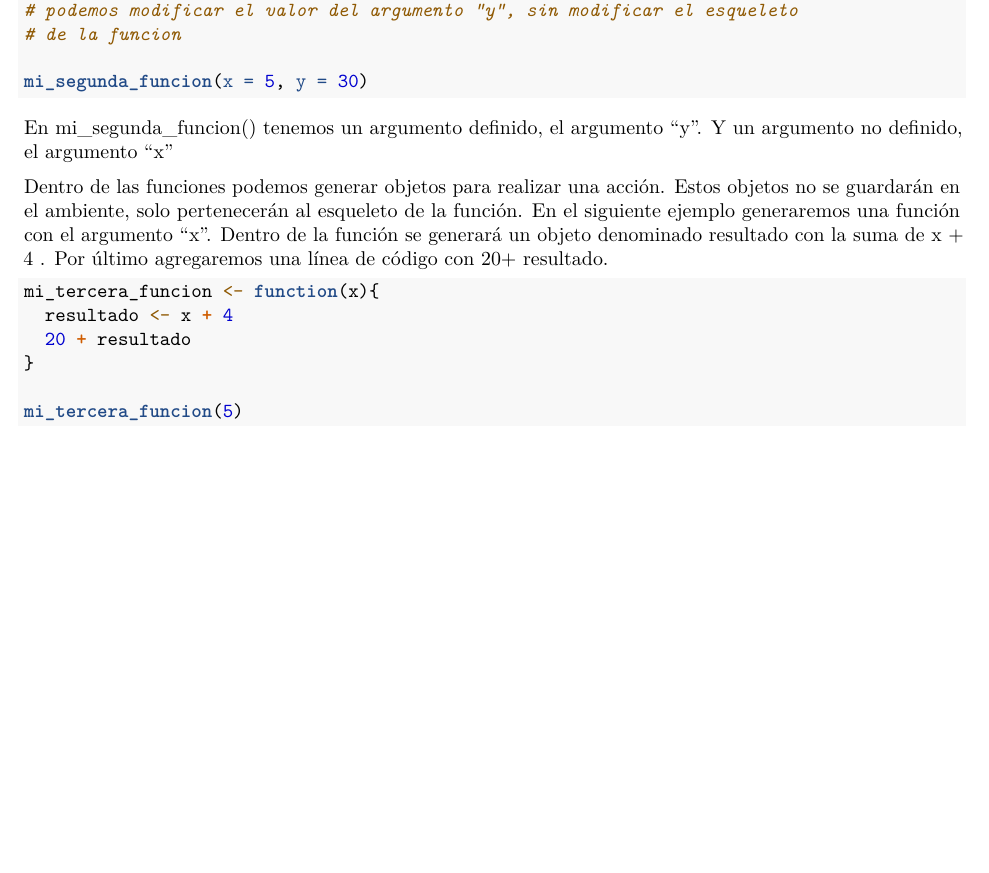
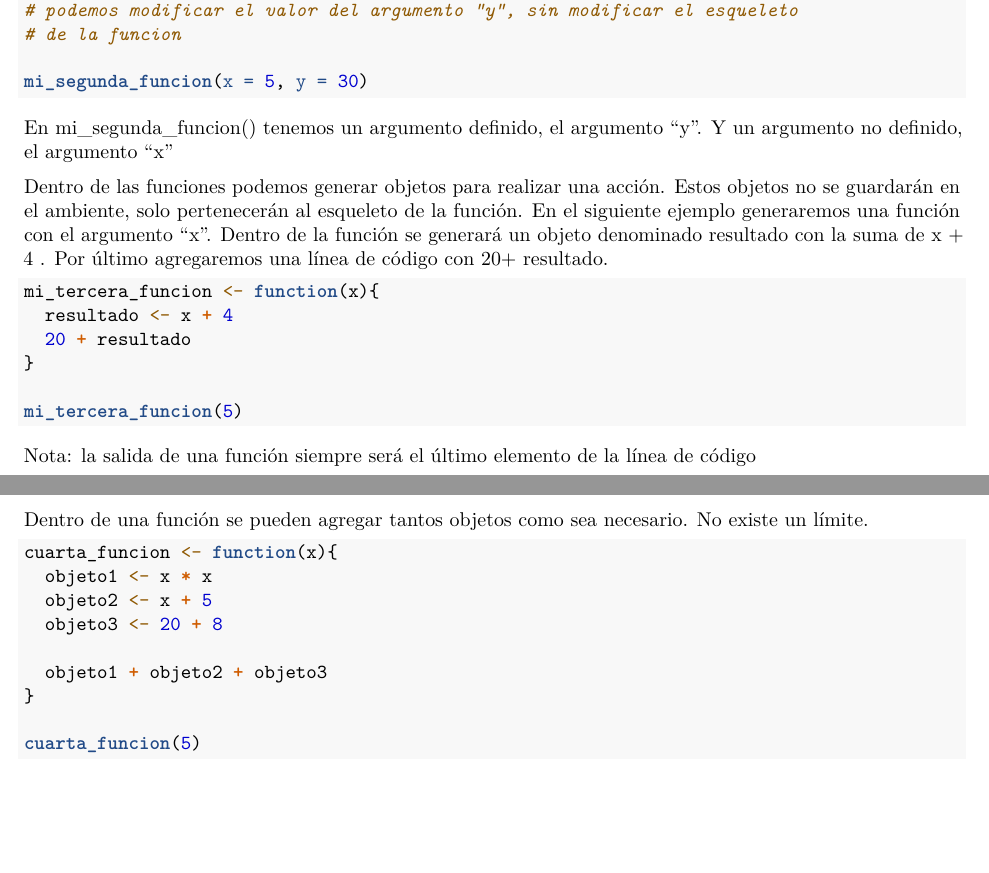
Before and after one commit to ArmandoODV19/curso_verano_2022, an R Markdown document (clases/clase_funciones.Rmd): part of page 4 of 4 before the commit and two parts of pages 4 and 5 of 5 after it, the two joined at a grey line, cut so that both start at the same text, the shorter picture padded with empty space. Rendered offline with R 4.5, knitr and Pandoc, then LaTeX, with nearby package versions.

Commit message:
agregando objetos en funciones

````diff
--- a/clases/clase_funciones.Rmd
+++ b/clases/clase_funciones.Rmd
@@ -228,3 +228,20 @@ mi_tercera_funcion <- function(x){
 
 mi_tercera_funcion(5)
 ```
+
+Nota: la salida de una función siempre será el último elemento de la línea de código
+
+
+Dentro de una función se pueden agregar tantos objetos como sea necesario. No existe un límite.
+
+```{r funcion6, eval=FALSE}
+cuarta_funcion <- function(x){
+  objeto1 <- x * x
+  objeto2 <- x + 5
+  objeto3 <- 20 + 8
+
+  objeto1 + objeto2 + objeto3
+}
+
+cuarta_funcion(5)
+```
````
